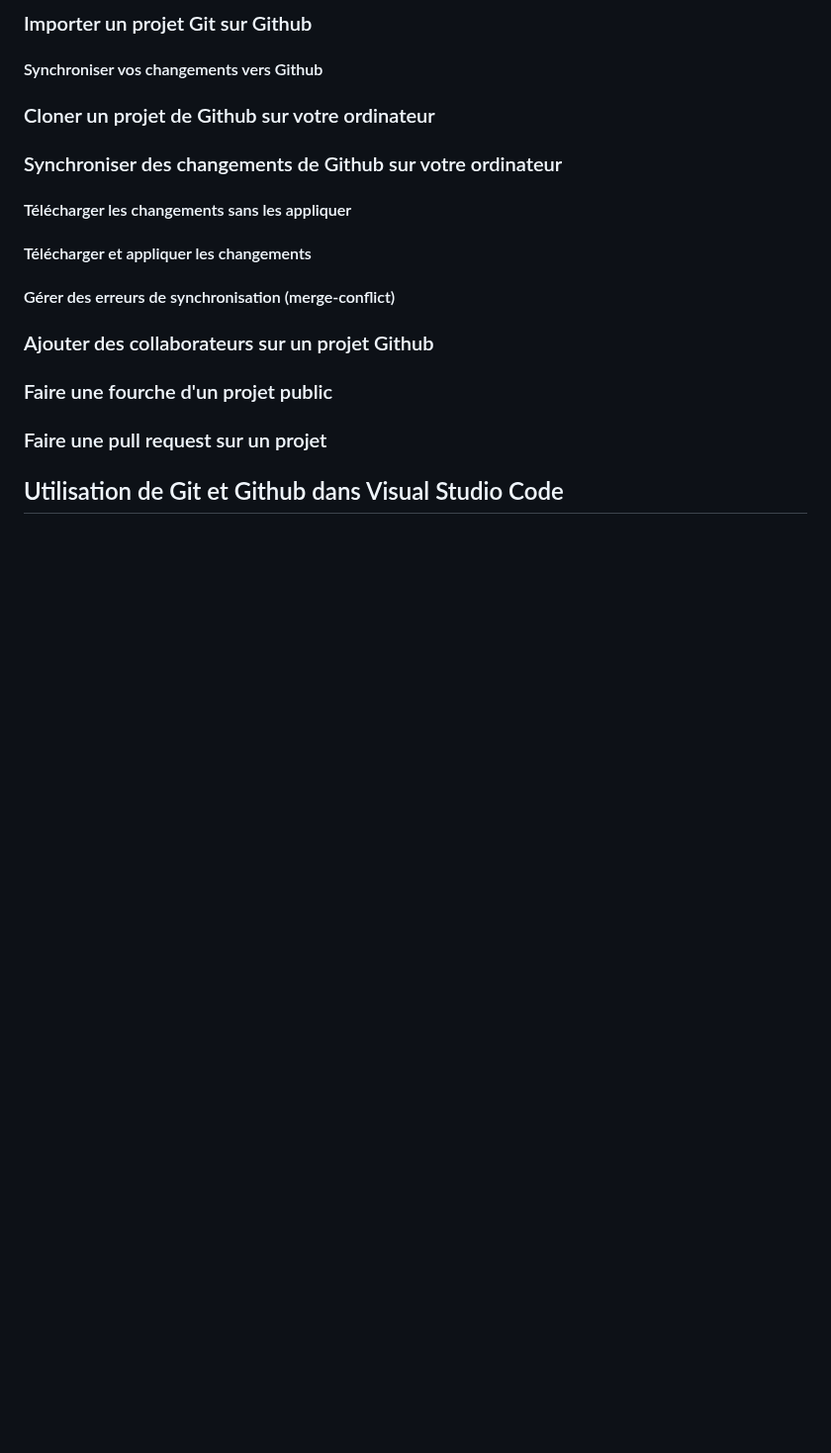
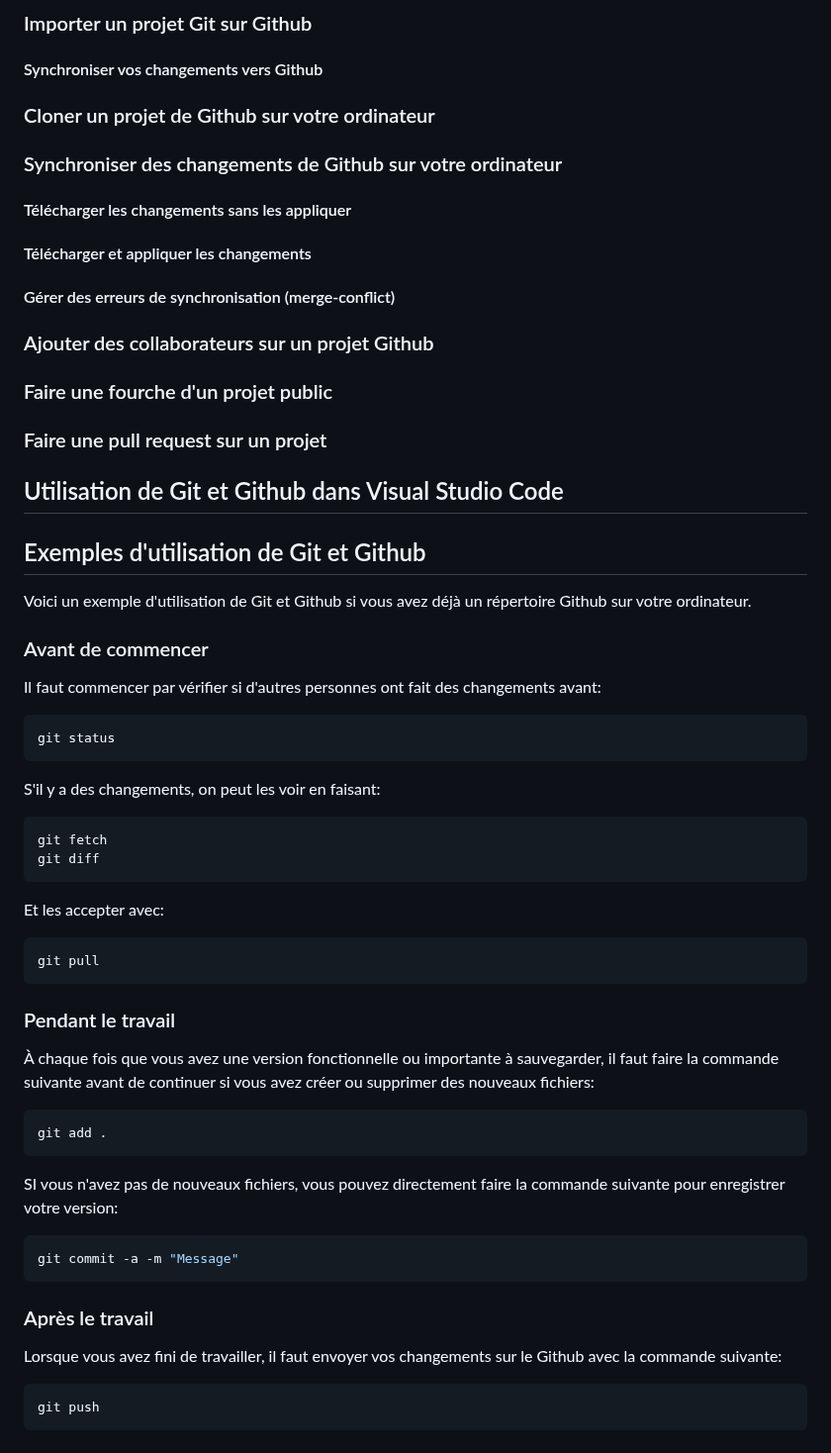
Before and after one commit to Zach3292/NotesDeCours, a Markdown page: Connaissance autre/Github/Tutoriel Github-Git.md, the part around one of its changes. Shown at 99% size. Rendered like a GitHub page; blank space fills up the shorter version.

Commit message:
vault backup: 2025-07-28 09:49:32

````diff
--- a/Connaissance autre/Github/Tutoriel Github-Git.md
+++ b/Connaissance autre/Github/Tutoriel Github-Git.md
@@ -134,3 +146,35 @@ Souvent la branche principale est main
 ### Faire une pull request sur un projet
 
 ## Utilisation de Git et Github dans Visual Studio Code
+
+
+## Exemples d'utilisation de Git et Github
+Voici un exemple d'utilisation de Git et Github si vous avez déjà un répertoire Github sur votre ordinateur.
+### Avant de commencer
+Il faut commencer par vérifier si d'autres personnes ont fait des changements avant:
+```bash
+git status
+```
+S'il y a des changements, on peut les voir en faisant:
+```bash
+git fetch
+git diff
+```
+Et les accepter avec:
+```bash
+git pull
+```
+### Pendant le travail
+À chaque fois que vous avez une version fonctionnelle ou importante à sauvegarder, il faut faire la commande suivante avant de continuer si vous avez créer ou supprimer des nouveaux fichiers:
+```bash
+git add .
+```
+SI vous n'avez pas de nouveaux fichiers, vous pouvez directement faire la commande suivante pour enregistrer votre version:
+```bash
+git commit -a -m "Message"
+```
+### Après le travail
+Lorsque vous avez fini de travailler, il faut envoyer vos changements sur le Github avec la commande suivante:
+```bash
+git push
+```
````
Also changed, not shown: other parts of Connaissance autre/Github/Tutoriel Github-Git.md (+13 -1 lines).
